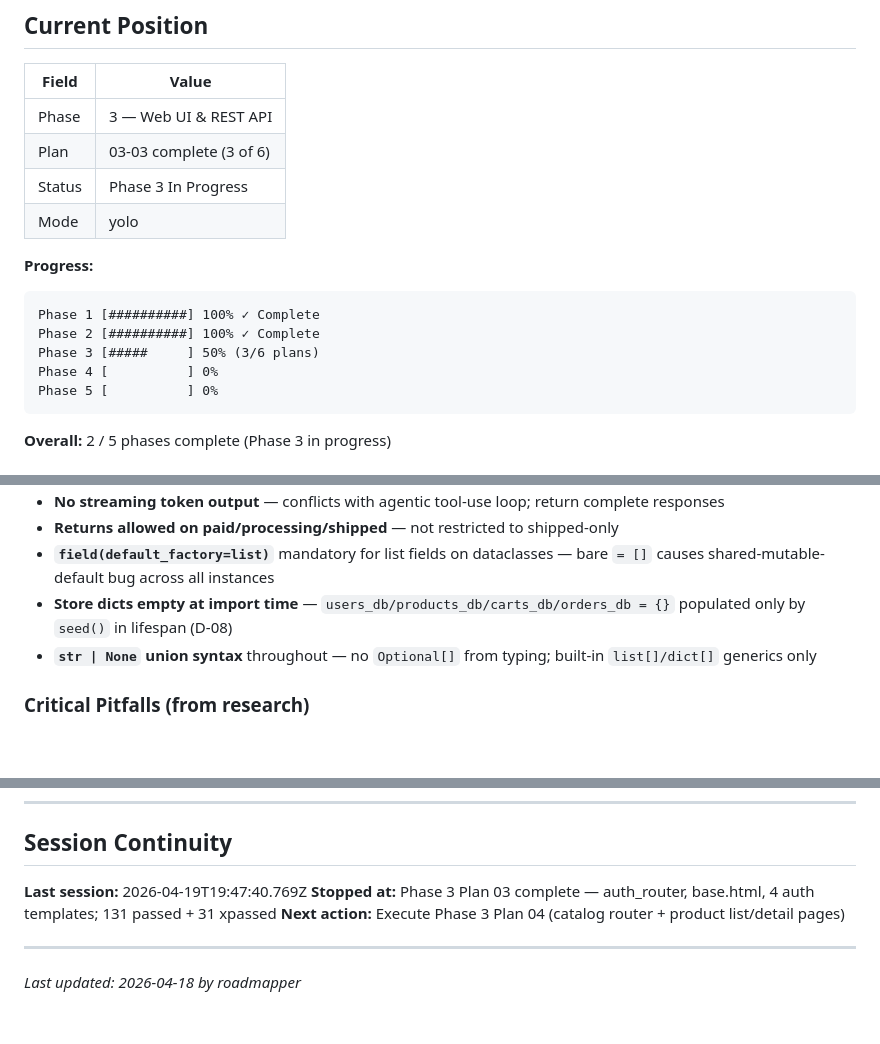
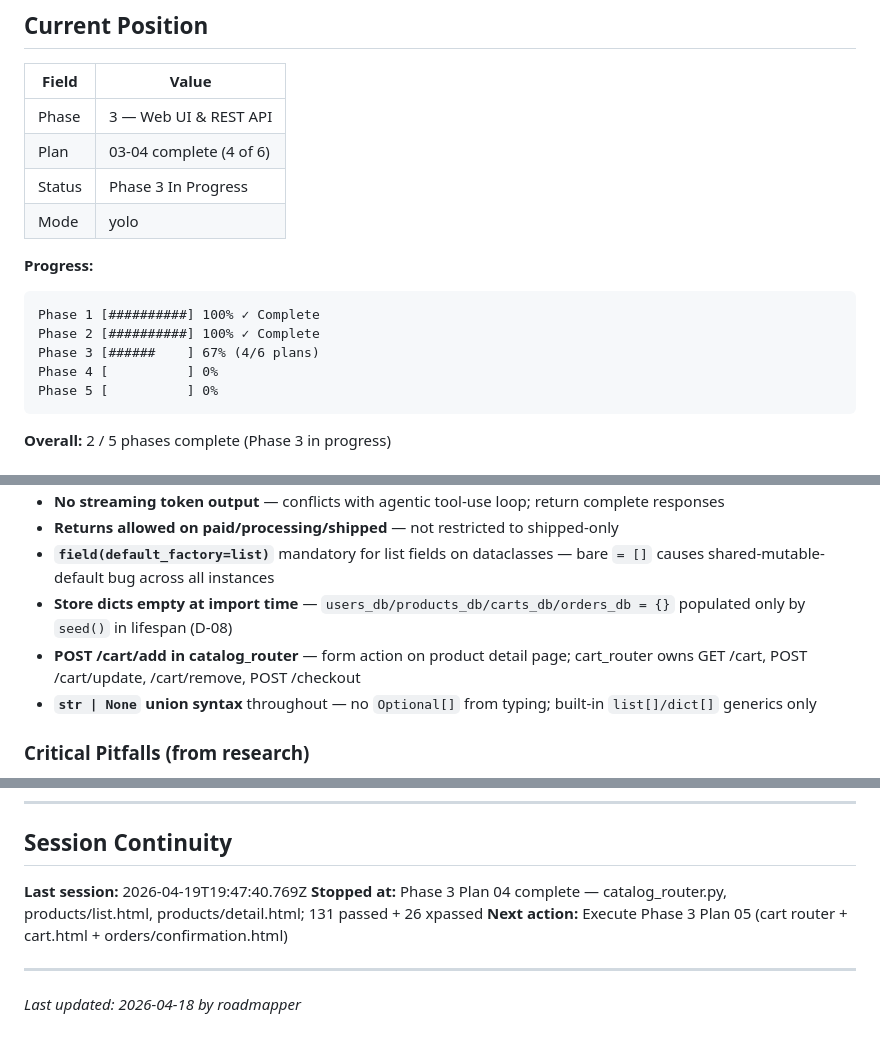
Before and after one commit to MLi-dev/ShoeStoreGSD, a Markdown page: .planning/STATE.md, 3 parts joined by grey strips. Rendered like a GitHub page; blank space fills up the shorter version.

Commit message:
docs(03-04): complete catalog UI plan — SUMMARY, STATE, ROADMAP updated
- 03-04-SUMMARY.md: catalog_router + product templates summary
- STATE.md: plan advanced to 04 complete (4/6), next action Plan 05
- ROADMAP.md: 03-04 checked off, phase progress updated to 4/6

````diff
--- a/.planning/STATE.md
+++ b/.planning/STATE.md
@@ -32,7 +32,7 @@ progress:
 | Field | Value |
 |-------|-------|
 | Phase | 3 — Web UI & REST API |
-| Plan | 03-03 complete (3 of 6) |
+| Plan | 03-04 complete (4 of 6) |
 | Status | Phase 3 In Progress |
 | Mode | yolo |
 
@@ -41,7 +41,7 @@ progress:
 ```
 Phase 1 [##########] 100% ✓ Complete
 Phase 2 [##########] 100% ✓ Complete
-Phase 3 [#####     ] 50% (3/6 plans)
+Phase 3 [######    ] 67% (4/6 plans)
 Phase 4 [          ] 0%
 Phase 5 [          ] 0%
 ```
@@ -75,6 +75,7 @@ Phase 5 [          ] 0%
 - **Returns allowed on paid/processing/shipped** — not restricted to shipped-only
 - **`field(default_factory=list)`** mandatory for list fields on dataclasses — bare `= []` causes shared-mutable-default bug across all instances
 - **Store dicts empty at import time** — `users_db/products_db/carts_db/orders_db = {}` populated only by `seed()` in lifespan (D-08)
+- **POST /cart/add in catalog_router** — form action on product detail page; cart_router owns GET /cart, POST /cart/update, /cart/remove, POST /checkout
 - **`str | None` union syntax** throughout — no `Optional[]` from typing; built-in `list[]/dict[]` generics only
 
 ### Critical Pitfalls (from research)
@@ -125,8 +126,8 @@ Phase 5 [          ] 0%
 ## Session Continuity
 
 **Last session:** 2026-04-19T19:47:40.769Z
-**Stopped at:** Phase 3 Plan 03 complete — auth_router, base.html, 4 auth templates; 131 passed + 31 xpassed
-**Next action:** Execute Phase 3 Plan 04 (catalog router + product list/detail pages)
+**Stopped at:** Phase 3 Plan 04 complete — catalog_router.py, products/list.html, products/detail.html; 131 passed + 26 xpassed
+**Next action:** Execute Phase 3 Plan 05 (cart router + cart.html + orders/confirmation.html)
 
 ---
 
````
Also changed, not shown: .planning/ROADMAP.md (+2 -2 lines), 1 other file.
